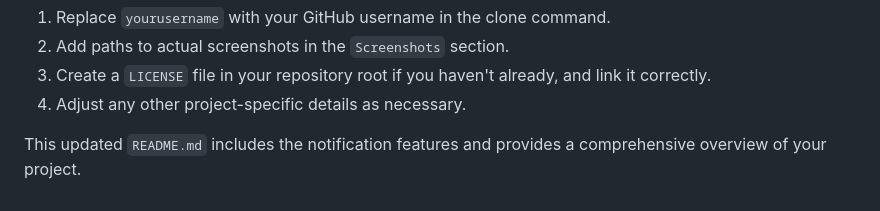
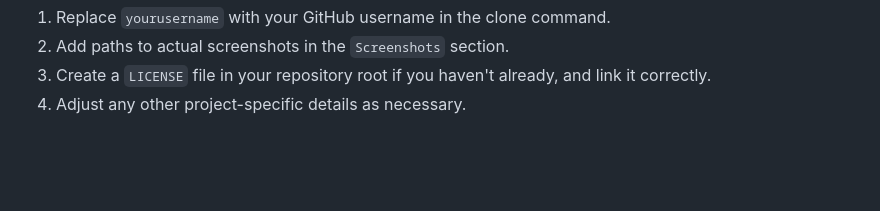
Before and after one commit to Petrosbid/Smart-Lock-System, a Markdown page: README.md, the part around the change printed below. GitHub-like rendering; blank space fills up the shorter version.

```diff
--- a/README.md
+++ b/README.md
@@ -95,5 +97,3 @@ Copy code
 2. Add paths to actual screenshots in the `Screenshots` section.
 3. Create a `LICENSE` file in your repository root if you haven't already, and link it correctly.
 4. Adjust any other project-specific details as necessary.
-
-This updated `README.md` includes the notification features and provides a comprehensive overview of your project.
```
Also changed, not shown: other parts of README.md (+4 -2 lines).
